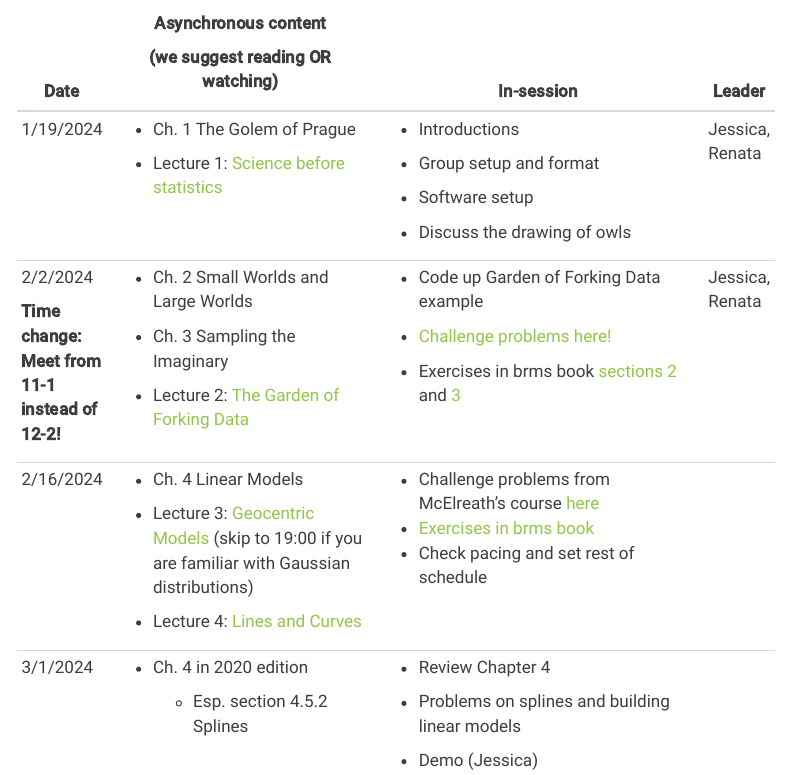
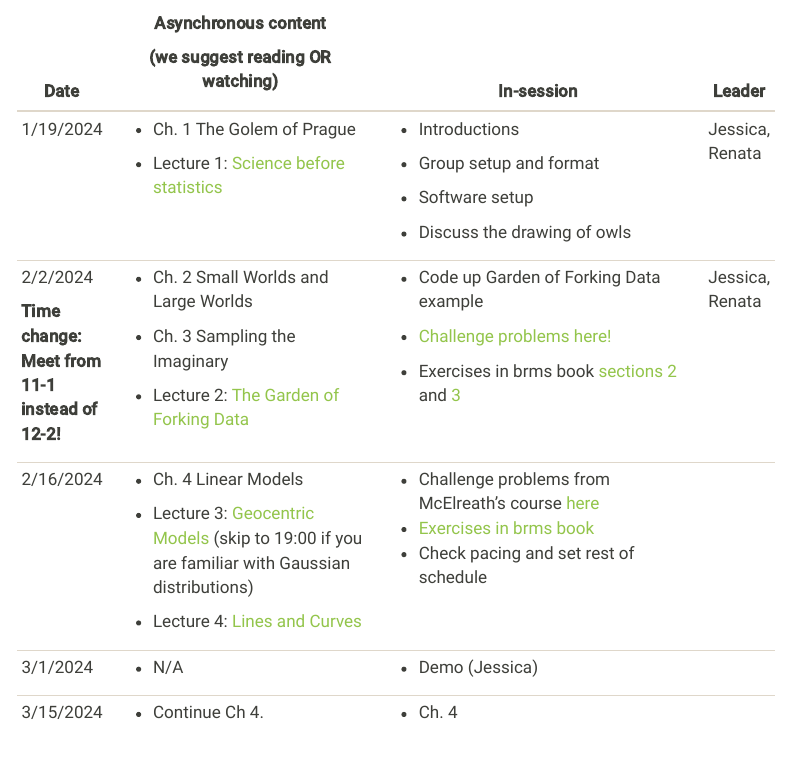
Before and after one commit to cct-datascience/bayesian-learning-group, a Quarto document (index.qmd): the page in a window 1100 px wide, from 1280 px down. Rendered offline with R 4.5, knitr and Pandoc in place of Quarto, with nearby package versions; menus at the side of the page are left out.

Commit message:
Last updates to main

```diff
--- a/index.qmd
+++ b/index.qmd
@@ -67,13 +67,9 @@ Read our full [code of conduct](https://osf.io/tzmhp/wiki/Code%20of%20Conduct/)
 |                                                  |                                                                                                                                                 |                                                                                                                                                                                      |                 |
 |                                                  | -   Lecture 4: [Lines and Curves](https://www.youtube.com/watch?v=F0N4b7K_iYQ&list=PLDcUM9US4XdPz-KxHM4XHt7uUVGWWVSus&index=4)                  |                                                                                                                                                                                      |                 |
 +--------------------------------------------------+-------------------------------------------------------------------------------------------------------------------------------------------------+--------------------------------------------------------------------------------------------------------------------------------------------------------------------------------------+-----------------+
-| 3/1/2024                                         | -   Ch. 4 in 2020 edition                                                                                                                       | -   Review Chapter 4                                                                                                                                                                 |                 |
-|                                                  |                                                                                                                                                 |                                                                                                                                                                                      |                 |
-|                                                  |     -   Esp. section 4.5.2 Splines                                                                                                              | -   Problems on splines and building linear models                                                                                                                                   |                 |
-|                                                  |                                                                                                                                                 |                                                                                                                                                                                      |                 |
-|                                                  |                                                                                                                                                 | -   Demo (Jessica)                                                                                                                                                                   |                 |
+| 3/1/2024                                         | -   N/A                                                                                                                                         | -   Demo (Jessica)                                                                                                                                                                   |                 |
 +--------------------------------------------------+-------------------------------------------------------------------------------------------------------------------------------------------------+--------------------------------------------------------------------------------------------------------------------------------------------------------------------------------------+-----------------+
-| 3/15/2024                                        | -   Ch. 5 Many Variables and Spurious Waffles                                                                                                   | -   Ch. 5 Problems TBD                                                                                                                                                               |                 |
+| 3/15/2024                                        | -   Continue Ch 4.                                                                                                                              | -   Ch. 4                                                                                                                                                                            |                 |
 |                                                  |                                                                                                                                                 |                                                                                                                                                                                      |                 |
 |                                                  |                                                                                                                                                 | -   Demo (Val)                                                                                                                                                                       |                 |
 +--------------------------------------------------+-------------------------------------------------------------------------------------------------------------------------------------------------+--------------------------------------------------------------------------------------------------------------------------------------------------------------------------------------+-----------------+
```
Also changed, not shown: index.qmd (7 more changed lines), 4 other files.
